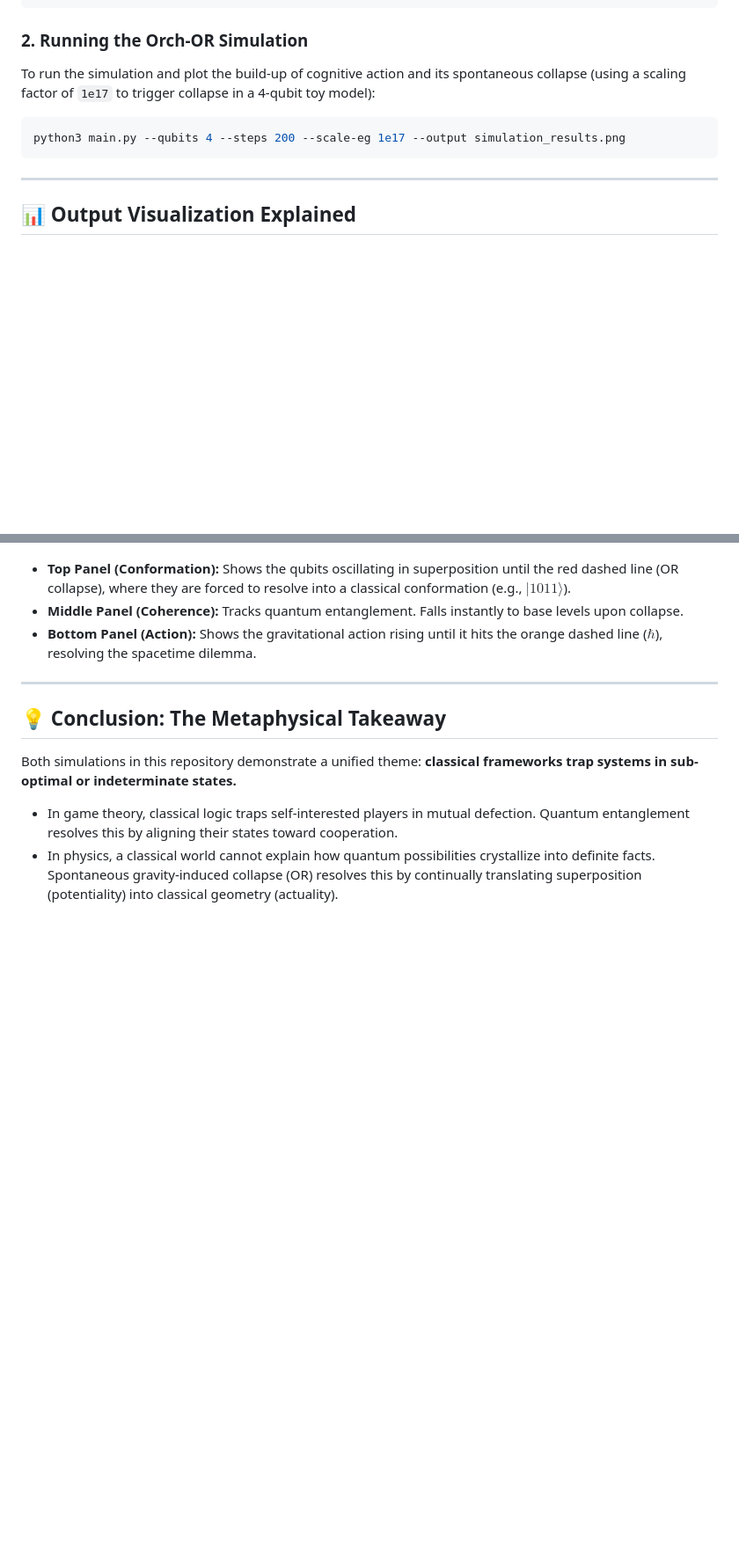
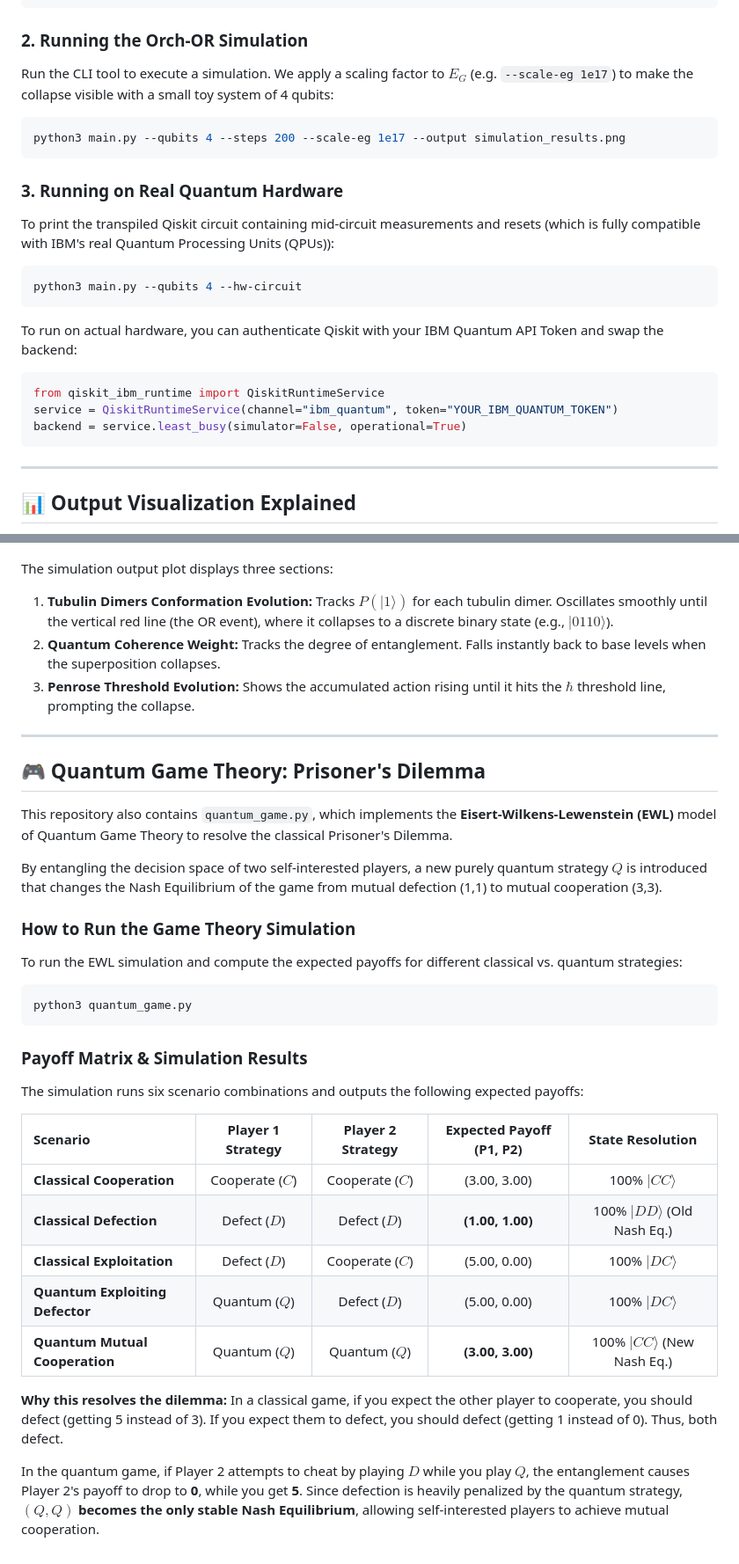
Before and after one commit to JonathanReiser/quantum-orch-or, a Markdown page: README.md, 2 parts joined by grey strips. Shown at 88% size. GitHub-like rendering; blank space fills up the shorter version.

````diff
--- a/README.md
+++ b/README.md
@@ -55,9 +40,26 @@ source venv/bin/activate
 ```
 
 ### 2. Running the Orch-OR Simulation
-To run the simulation and plot the build-up of cognitive action and its spontaneous collapse (using a scaling factor of `1e17` to trigger collapse in a 4-qubit toy model):
+
+Run the CLI tool to execute a simulation. We apply a scaling factor to $E_G$ (e.g. `--scale-eg 1e17`) to make the collapse visible with a small toy system of 4 qubits:
+
 ```bash
 python3 main.py --qubits 4 --steps 200 --scale-eg 1e17 --output simulation_results.png
+```
+
+### 3. Running on Real Quantum Hardware
+
+To print the transpiled Qiskit circuit containing mid-circuit measurements and resets (which is fully compatible with IBM's real Quantum Processing Units (QPUs)):
+
+```bash
+python3 main.py --qubits 4 --hw-circuit
+```
+
+To run on actual hardware, you can authenticate Qiskit with your IBM Quantum API Token and swap the backend:
+```python
+from qiskit_ibm_runtime import QiskitRuntimeService
+service = QiskitRuntimeService(channel="ibm_quantum", token="YOUR_IBM_QUANTUM_TOKEN")
+backend = service.least_busy(simulator=False, operational=True)
 ```
 
 ---
@@ -66,14 +68,40 @@ python3 main.py --qubits 4 --steps 200 --scale-eg 1e17 --output simulation_resul
 
 ![Orch-OR Simulation Plot](simulation_results.png)
 
-* **Top Panel (Conformation):** Shows the qubits oscillating in superposition until the red dashed line (OR collapse), where they are forced to resolve into a classical conformation (e.g., $|1011\rangle$).
-* **Middle Panel (Coherence):** Tracks quantum entanglement. Falls instantly to base levels upon collapse.
-* **Bottom Panel (Action):** Shows the gravitational action rising until it hits the orange dashed line ($\hbar$), resolving the spacetime dilemma.
+The simulation output plot displays three sections:
+1. **Tubulin Dimers Conformation Evolution:** Tracks $P(|1\rangle)$ for each tubulin dimer. Oscillates smoothly until the vertical red line (the OR event), where it collapses to a discrete binary state (e.g., $|0110\rangle$).
+2. **Quantum Coherence Weight:** Tracks the degree of entanglement. Falls instantly back to base levels when the superposition collapses.
+3. **Penrose Threshold Evolution:** Shows the accumulated action rising until it hits the $\hbar$ threshold line, prompting the collapse.
 
 ---
 
-## 💡 Conclusion: The Metaphysical Takeaway
+## 🎮 Quantum Game Theory: Prisoner's Dilemma
 
-Both simulations in this repository demonstrate a unified theme: **classical frameworks trap systems in sub-optimal or indeterminate states.**
-* In game theory, classical logic traps self-interested players in mutual defection. Quantum entanglement resolves this by aligning their states toward cooperation.
-* In physics, a classical world cannot explain how quantum possibilities crystallize into definite facts. Spontaneous gravity-induced collapse (OR) resolves this by continually translating superposition (potentiality) into classical geometry (actuality).
+This repository also contains `quantum_game.py`, which implements the **Eisert-Wilkens-Lewenstein (EWL)** model of Quantum Game Theory to resolve the classical Prisoner's Dilemma.
+
+By entangling the decision space of two self-interested players, a new purely quantum strategy $Q$ is introduced that changes the Nash Equilibrium of the game from mutual defection (1,1) to mutual cooperation (3,3).
+
+### How to Run the Game Theory Simulation
+
+To run the EWL simulation and compute the expected payoffs for different classical vs. quantum strategies:
+
+```bash
+python3 quantum_game.py
+```
+
+### Payoff Matrix & Simulation Results
+
+The simulation runs six scenario combinations and outputs the following expected payoffs:
+
+| Scenario | Player 1 Strategy | Player 2 Strategy | Expected Payoff (P1, P2) | State Resolution |
+| :--- | :---: | :---: | :---: | :---: |
+| **Classical Cooperation** | Cooperate ($C$) | Cooperate ($C$) | (3.00, 3.00) | 100% $|CC\rangle$ |
+| **Classical Defection** | Defect ($D$) | Defect ($D$) | **(1.00, 1.00)** | 100% $|DD\rangle$ (Old Nash Eq.) |
+| **Classical Exploitation** | Defect ($D$) | Cooperate ($C$) | (5.00, 0.00) | 100% $|DC\rangle$ |
+| **Quantum Exploiting Defector**| Quantum ($Q$) | Defect ($D$) | (5.00, 0.00) | 100% $|DC\rangle$ |
+| **Quantum Mutual Cooperation** | Quantum ($Q$) | Quantum ($Q$) | **(3.00, 3.00)** | 100% $|CC\rangle$ (New Nash Eq.) |
+
+**Why this resolves the dilemma:**
+In a classical game, if you expect the other player to cooperate, you should defect (getting 5 instead of 3). If you expect them to defect, you should defect (getting 1 instead of 0). Thus, both defect.
+
+In the quantum game, if Player 2 attempts to cheat by playing $D$ while you play $Q$, the entanglement causes Player 2's payoff to drop to **0**, while you get **5**. Since defection is heavily penalized by the quantum strategy, **$(Q, Q)$ becomes the only stable Nash Equilibrium**, allowing self-interested players to achieve mutual cooperation.
````
Also changed, not shown: other parts of README.md (+20 -35 lines).
